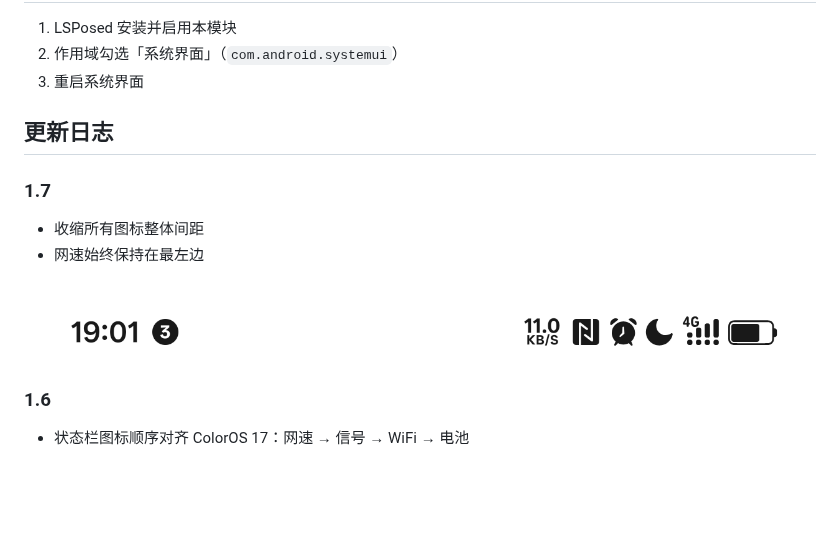
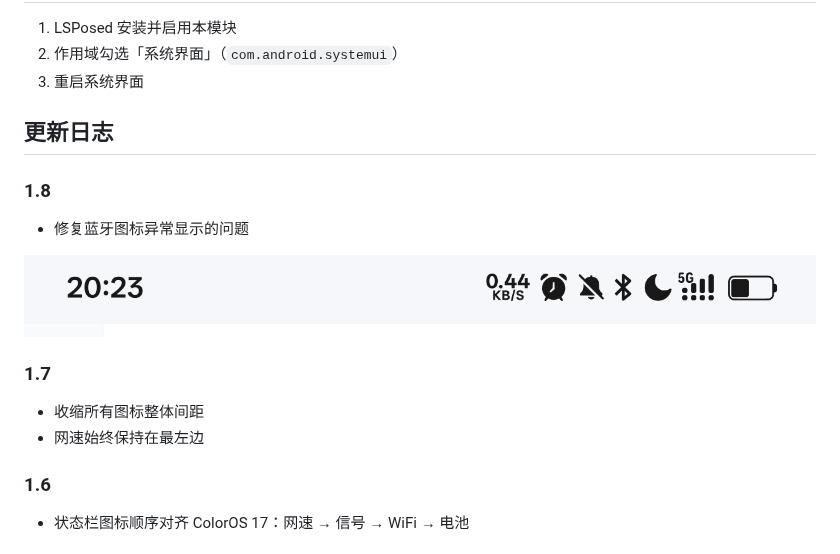
Before and after one commit to Hoerire/ColorOS-SignalStack, a Markdown page: README.md, the part around the change. GitHub-like rendering; pictures changed too: statusbar.png; blank space fills up the shorter version.

Commit message:
发布 v1.8：修复蓝牙图标异常显示

```diff
--- a/README.md
+++ b/README.md
@@ -36,11 +36,14 @@
 
 ## 更新日志
 
+### 1.8
+- 修复蓝牙图标异常显示的问题
+
+![状态栏](statusbar.png)
+
 ### 1.7
 - 收缩所有图标整体间距
 - 网速始终保持在最左边
-
-![状态栏](statusbar.png)
 
 ### 1.6
 - 状态栏图标顺序对齐 ColorOS 17：网速 → 信号 → WiFi → 电池
```
Also changed, not shown: CONSTRAINTS.md (+11 -1 lines), 4 other files.
